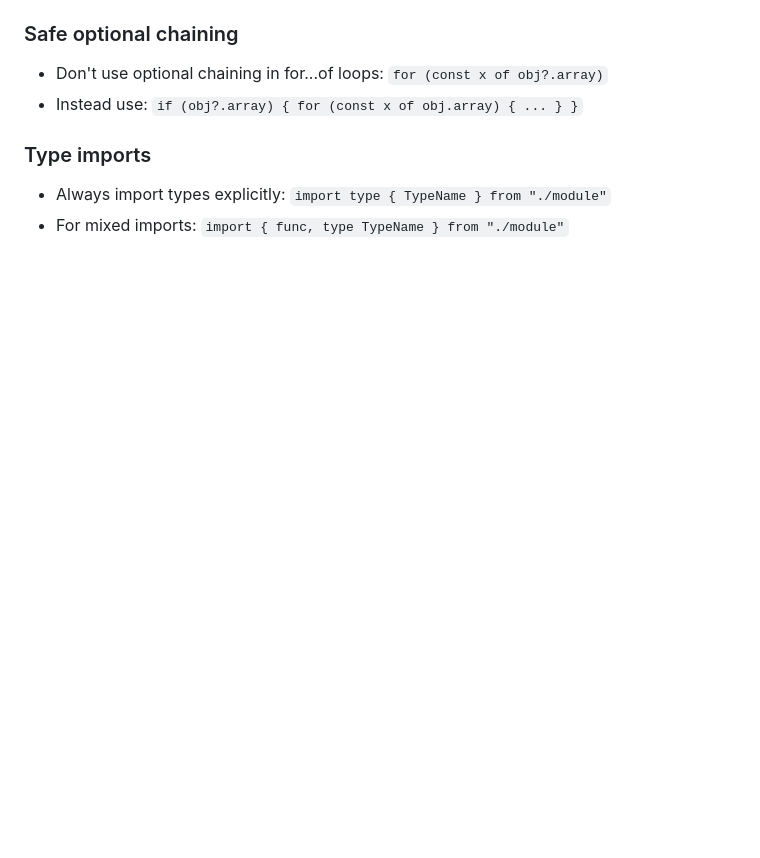
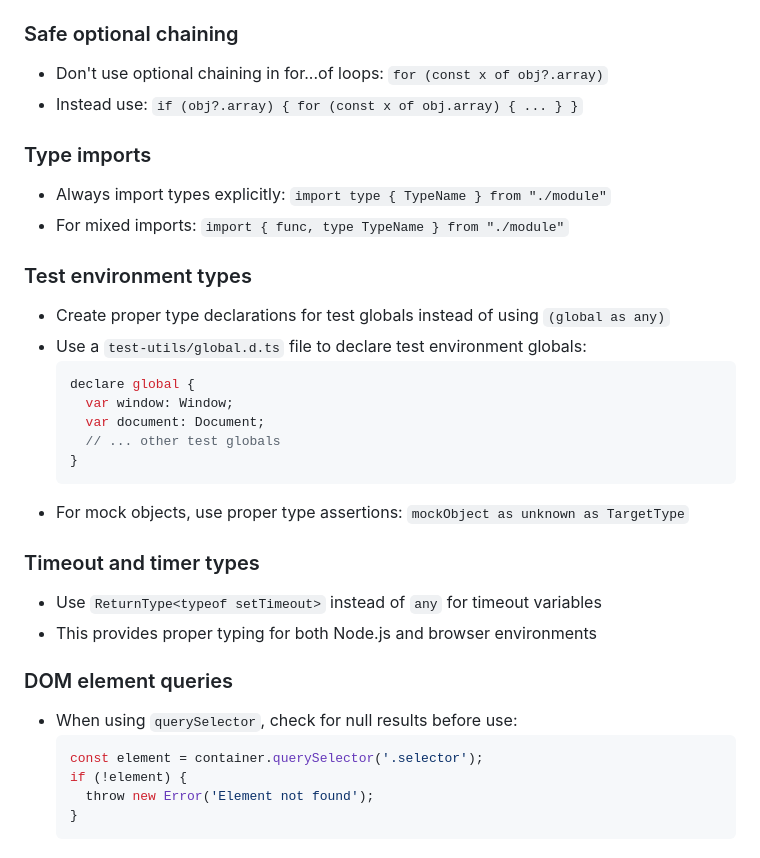
Before and after one commit to vimeh/gridcore, a Markdown page: AGENTS.md, the part around the change. Rendered like a GitHub page; blank space fills up the shorter version.

Commit message:
docs: add more TypeScript best practices to AGENTS.md
- Document proper test environment type declarations
- Add guidance for timeout/timer types
- Include DOM querySelector null checking pattern
- Provide examples for mock object type assertions

Based on linting fixes applied to the codebase.

🤖 Generated with [Claude Code](https://claude.ai/code)

Co-Authored-By: Claude <noreply@anthropic.com>

````diff
--- a/AGENTS.md
+++ b/AGENTS.md
@@ -75,3 +75,28 @@ IMPORTANT: Always run `bun run check` before committing to ensure code passes li
 ### Type imports
 - Always import types explicitly: `import type { TypeName } from "./module"`
 - For mixed imports: `import { func, type TypeName } from "./module"`
+
+### Test environment types
+- Create proper type declarations for test globals instead of using `(global as any)`
+- Use a `test-utils/global.d.ts` file to declare test environment globals:
+  ```ts
+  declare global {
+    var window: Window;
+    var document: Document;
+    // ... other test globals
+  }
+  ```
+- For mock objects, use proper type assertions: `mockObject as unknown as TargetType`
+
+### Timeout and timer types
+- Use `ReturnType<typeof setTimeout>` instead of `any` for timeout variables
+- This provides proper typing for both Node.js and browser environments
+
+### DOM element queries
+- When using `querySelector`, check for null results before use:
+  ```ts
+  const element = container.querySelector('.selector');
+  if (!element) {
+    throw new Error('Element not found');
+  }
+  ```
````
